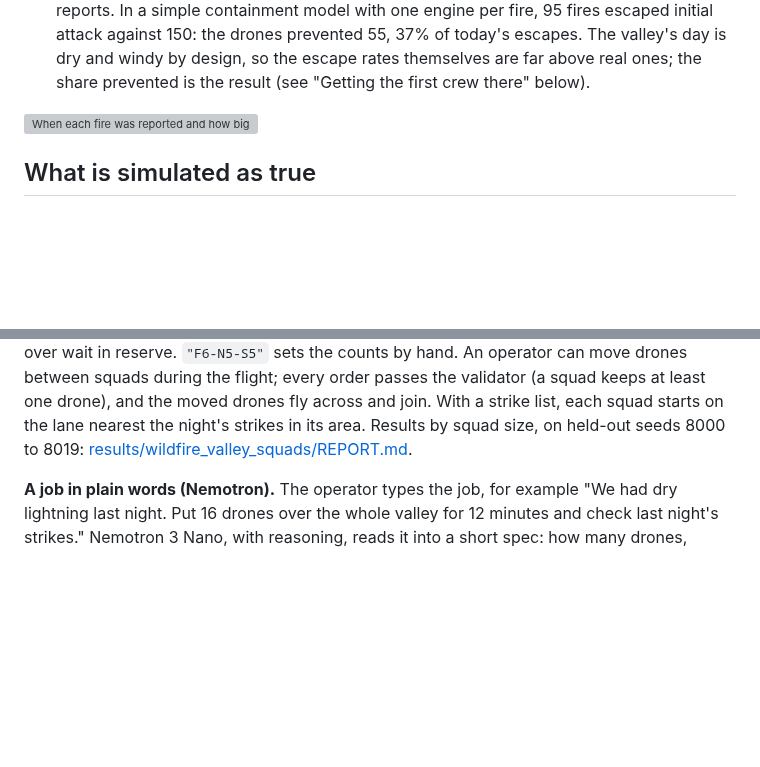
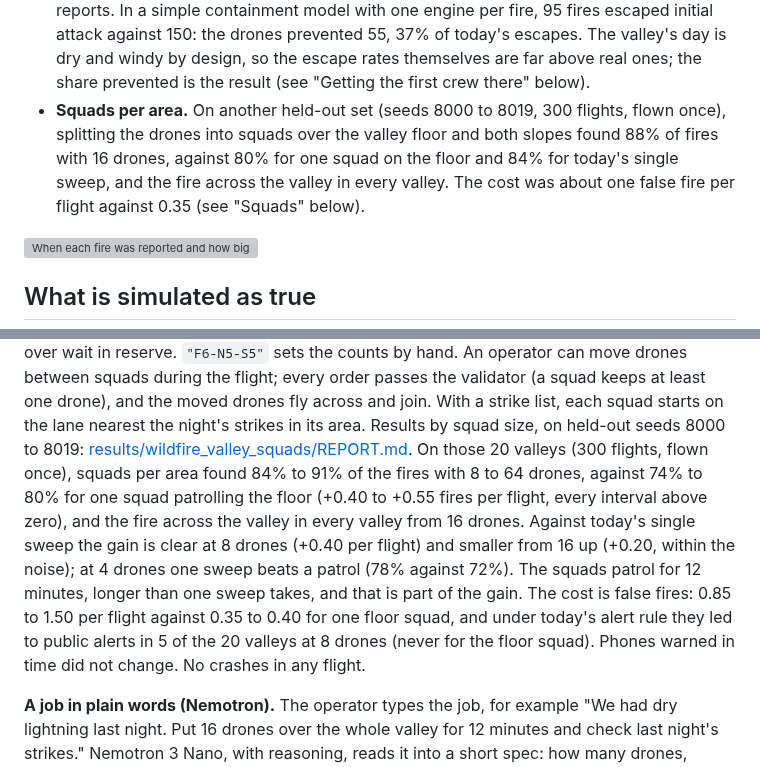
Before and after one commit to kenzok4000/halo-systems, a Markdown page: docs/WILDFIRE.md, 2 parts joined by grey strips. GitHub-like rendering; blank space fills up the shorter version; grey boxes are pictures that could not be loaded.

```diff
--- a/docs/WILDFIRE.md
+++ b/docs/WILDFIRE.md
@@ -52,6 +52,10 @@ bootstrap intervals over seeds. Full tables: [REPORT.md](../results/wildfire_val
   fire, 95 fires escaped initial attack against 150: the drones prevented 55, 37% of today's escapes. The valley's
   day is dry and windy by design, so the escape rates themselves are far above real ones; the share prevented is
   the result (see "Getting the first crew there" below).
+- **Squads per area.** On another held-out set (seeds 8000 to 8019, 300 flights, flown once), splitting the
+  drones into squads over the valley floor and both slopes found 88% of fires with 16 drones, against 80% for one
+  squad on the floor and 84% for today's single sweep, and the fire across the valley in every valley. The cost
+  was about one false fire per flight against 0.35 (see "Squads" below).
 
 ![When each fire was reported and how big it was, by the drones and by today's methods](../results/wildfire_valley/detection.png)
 
@@ -164,7 +168,14 @@ drones between squads during the flight; every order passes the validator (a squ
 the moved drones fly across and join. With a strike list, each squad starts on the lane nearest the night's
 strikes in its area. Results by squad size, on held-out seeds 8000 to 8019:
 [results/wildfire_valley_squads/REPORT.md](../results/wildfire_valley_squads/REPORT.md).
-<!-- RESULTS: squads -->
+On those 20 valleys (300 flights, flown once), squads per area found 84% to 91% of the fires with 8 to 64
+drones, against 74% to 80% for one squad patrolling the floor (+0.40 to +0.55 fires per flight, every interval
+above zero), and the fire across the valley in every valley from 16 drones. Against today's single sweep the gain is
+clear at 8 drones (+0.40 per flight) and smaller from 16 up (+0.20, within the noise); at 4 drones one sweep beats a
+patrol (78% against 72%). The squads patrol for 12 minutes, longer than one sweep takes, and that is part of the
+gain. The cost is false fires: 0.85 to 1.50 per flight against 0.35 to 0.40 for one floor squad, and under today's
+alert rule they led to public alerts in 5 of the 20 valleys at 8 drones (never for the floor squad). Phones warned
+in time did not change. No crashes in any flight.
 
 **A job in plain words (Nemotron).** The operator types the job, for example "We had dry lightning last night.
 Put 16 drones over the whole valley for 12 minutes and check last night's strikes." Nemotron 3 Nano, with
```
Also changed, not shown: results/wildfire_valley_squads/REPORT.md (added, +72 -0 lines), results/wildfire_valley_squads/squads.png (added), 4 other files.
